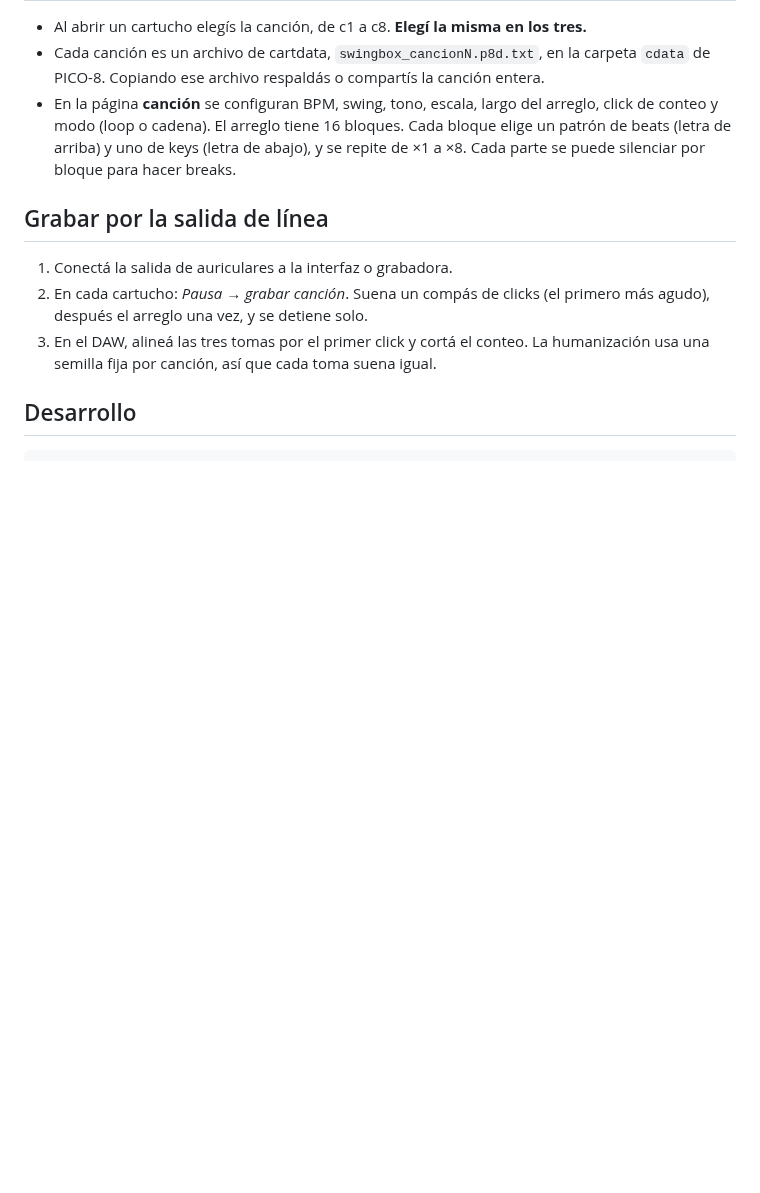
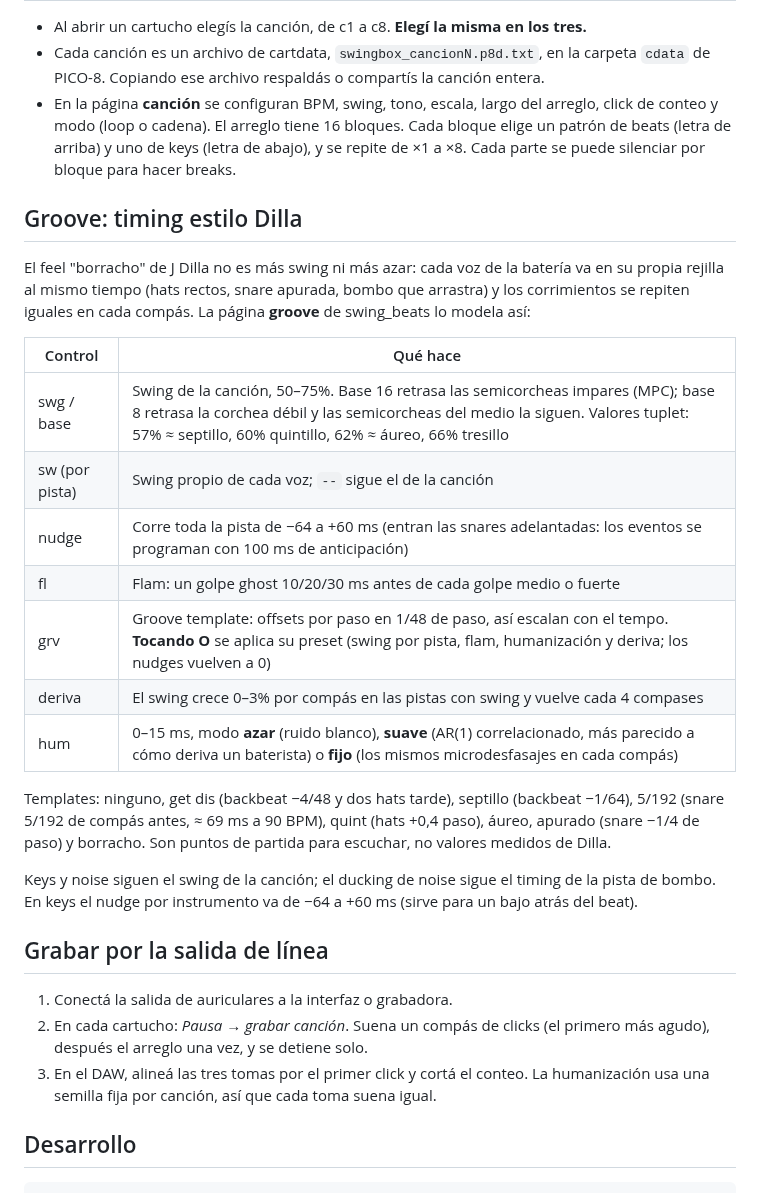
Before and after one commit to santiago-giordano/swing_pico8, a Markdown page: README.es.md, the part around one of its changes. Rendered like a GitHub page; blank space fills up the shorter version.

```diff
--- a/README.es.md
+++ b/README.es.md
@@ -50,6 +50,24 @@ La batería y los ruidos usan el canal PCM de PICO-8 (`serial(0x808)`), que fake
 - Cada canción es un archivo de cartdata, `swingbox_cancionN.p8d.txt`, en la carpeta `cdata` de PICO-8. Copiando ese archivo respaldás o compartís la canción entera.
 - En la página **canción** se configuran BPM, swing, tono, escala, largo del arreglo, click de conteo y modo (loop o cadena). El arreglo tiene 16 bloques. Cada bloque elige un patrón de beats (letra de arriba) y uno de keys (letra de abajo), y se repite de ×1 a ×8. Cada parte se puede silenciar por bloque para hacer breaks.
 
+## Groove: timing estilo Dilla
+
+El feel "borracho" de J Dilla no es más swing ni más azar: cada voz de la batería va en su propia rejilla al mismo tiempo (hats rectos, snare apurada, bombo que arrastra) y los corrimientos se repiten iguales en cada compás. La página **groove** de swing_beats lo modela así:
+
+| Control | Qué hace |
+|---|---|
+| swg / base | Swing de la canción, 50–75%. Base 16 retrasa las semicorcheas impares (MPC); base 8 retrasa la corchea débil y las semicorcheas del medio la siguen. Valores tuplet: 57% ≈ septillo, 60% quintillo, 62% ≈ áureo, 66% tresillo |
+| sw (por pista) | Swing propio de cada voz; `--` sigue el de la canción |
+| nudge | Corre toda la pista de −64 a +60 ms (entran las snares adelantadas: los eventos se programan con 100 ms de anticipación) |
+| fl | Flam: un golpe ghost 10/20/30 ms antes de cada golpe medio o fuerte |
+| grv | Groove template: offsets por paso en 1/48 de paso, así escalan con el tempo. **Tocando O** se aplica su preset (swing por pista, flam, humanización y deriva; los nudges vuelven a 0) |
+| deriva | El swing crece 0–3% por compás en las pistas con swing y vuelve cada 4 compases |
+| hum | 0–15 ms, modo **azar** (ruido blanco), **suave** (AR(1) correlacionado, más parecido a cómo deriva un baterista) o **fijo** (los mismos microdesfasajes en cada compás) |
+
+Templates: ninguno, get dis (backbeat −4/48 y dos hats tarde), septillo (backbeat −1/64), 5/192 (snare 5/192 de compás antes, ≈ 69 ms a 90 BPM), quint (hats +0,4 paso), áureo, apurado (snare −1/4 de paso) y borracho. Son puntos de partida para escuchar, no valores medidos de Dilla.
+
+Keys y noise siguen el swing de la canción; el ducking de noise sigue el timing de la pista de bombo. En keys el nudge por instrumento va de −64 a +60 ms (sirve para un bajo atrás del beat).
+
 ## Grabar por la salida de línea
 
 1. Conectá la salida de auriculares a la interfaz o grabadora.
```
Also changed, not shown: other parts of README.es.md (+2 -1 lines), README.md (+22 -3 lines), docs/pages_en.png, docs/pages_es.png, docs/swing_lofi.png, 12 other files.
